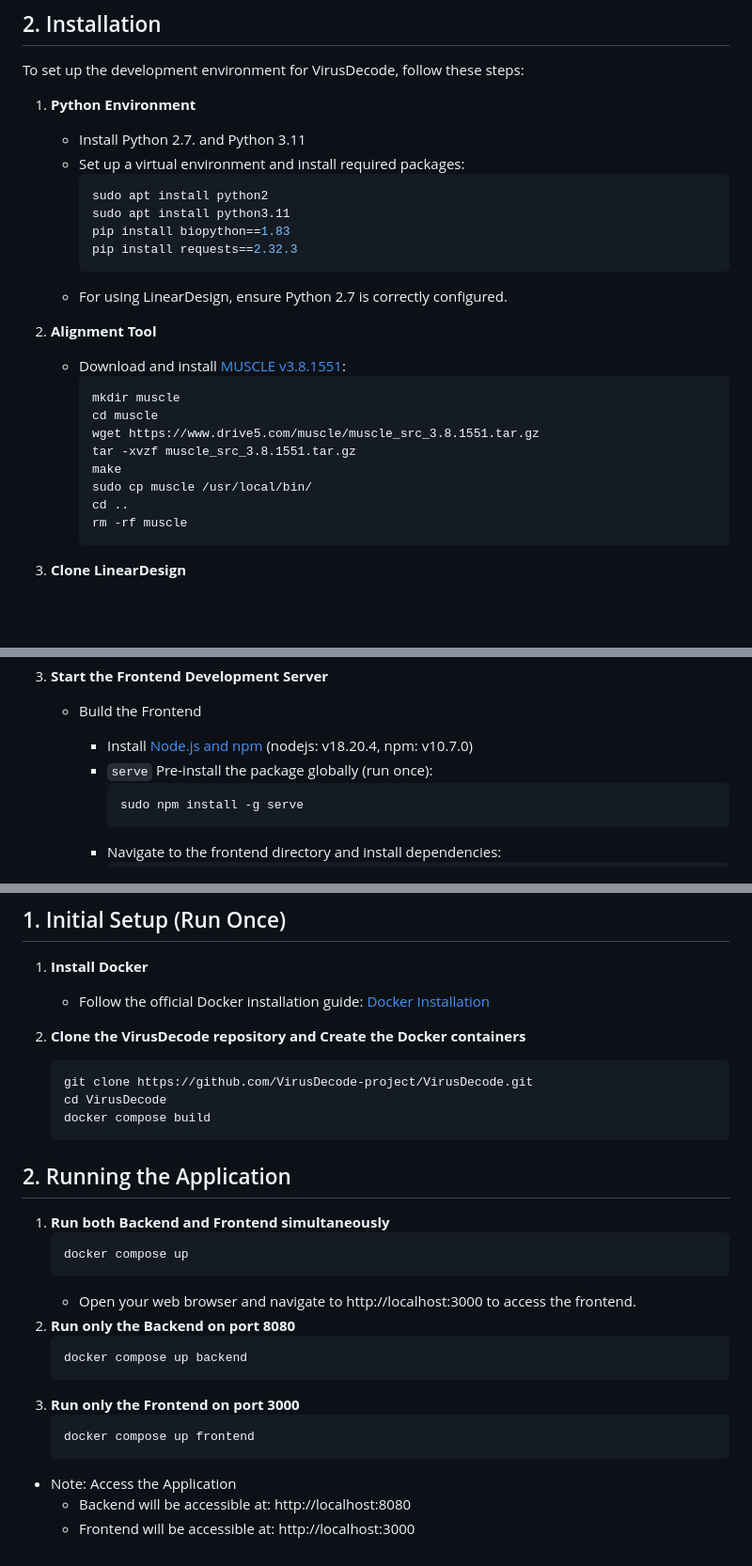
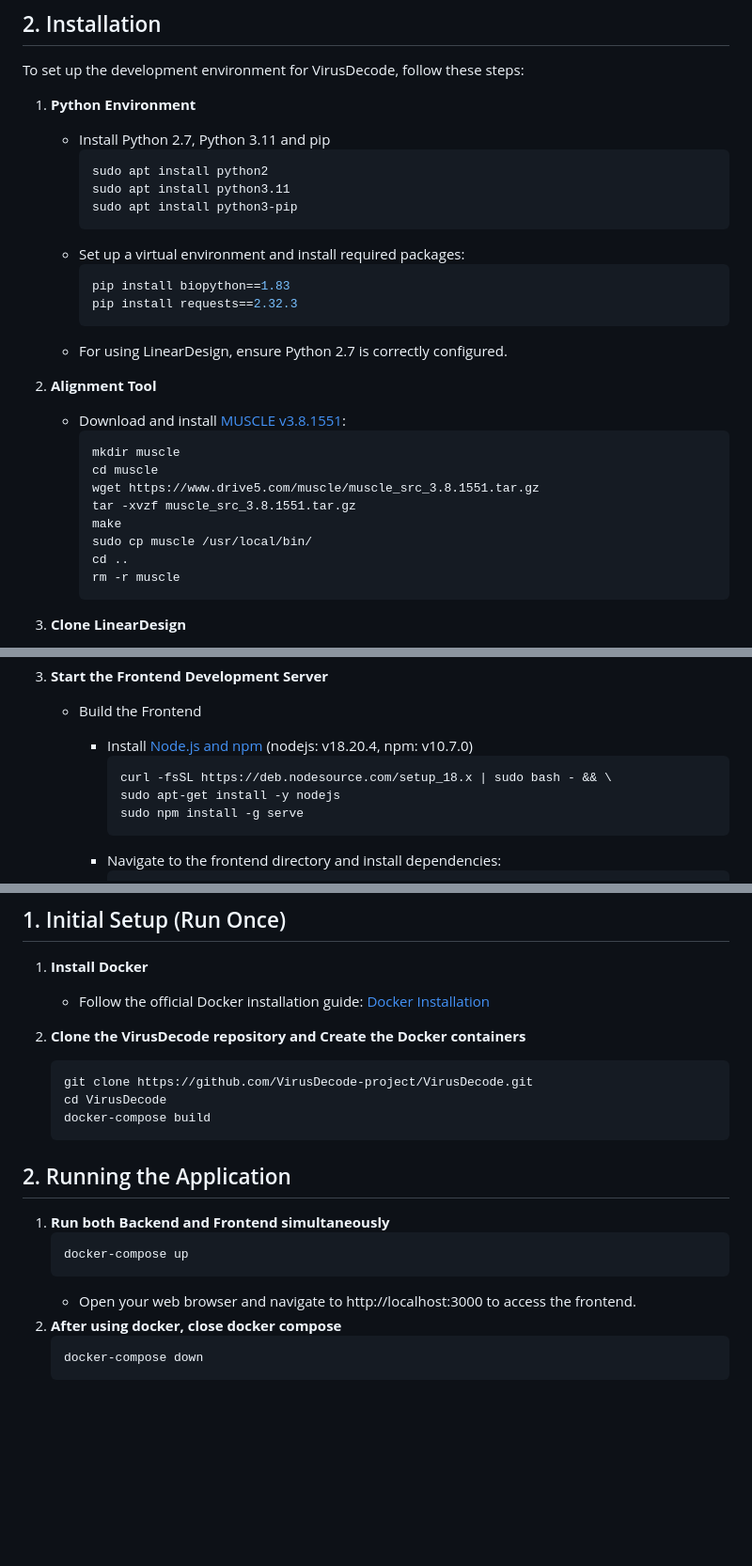
Before and after one commit to VirusDecode-project/VirusDecode, a Markdown page: README.md, 3 parts joined by grey strips. Shown: that part at 94% size. Drawn GitHub-style; blank space fills up the shorter version.

Commit message:
docs: Update README.md

````diff
--- a/README.md
+++ b/README.md
@@ -17,11 +17,14 @@ This server allows you to explore the features of VirusDecode without needing to
 To set up the development environment for VirusDecode, follow these steps:
 
 1. **Python Environment**
-    - Install Python 2.7. and Python 3.11
-    - Set up a virtual environment and install required packages:
+    - Install Python 2.7, Python 3.11 and pip
       ```bash
       sudo apt install python2
       sudo apt install python3.11
+      sudo apt install python3-pip
+      ```
+    - Set up a virtual environment and install required packages:
+      ```bash
       pip install biopython==1.83
       pip install requests==2.32.3
       ```
@@ -38,7 +41,7 @@ To set up the development environment for VirusDecode, follow these steps:
       make
       sudo cp muscle /usr/local/bin/
       cd ..
-      rm -rf muscle
+      rm -r muscle
       ```
 
 3. **Clone LinearDesign**
@@ -102,8 +108,9 @@ To run the VirusDecode application:
 
     - Build the Frontend
       - Install [Node.js and npm](https://nodejs.org/) (nodejs: v18.20.4, npm: v10.7.0)
-      - `serve` Pre-install the package globally (run once):
         ```bash
+        curl -fsSL https://deb.nodesource.com/setup_18.x | sudo bash - && \
+        sudo apt-get install -y nodejs
         sudo npm install -g serve
         ```
       - Navigate to the frontend directory and install dependencies:
@@ -136,22 +143,15 @@ Follow these steps to get started with Docker for VirusDecode:
     ```bash
     git clone https://github.com/VirusDecode-project/VirusDecode.git
     cd VirusDecode
-    docker compose build
+    docker-compose build
     ```
 ## 2. Running the Application
   1. **Run both Backend and Frontend simultaneously**
       ```bash
-      docker compose up
+      docker-compose up
       ```
       - Open your web browser and navigate to http://localhost:3000 to access the frontend.
-  2. **Run only the Backend on port 8080**
+  2. **After using docker, close docker compose**
       ```bash
-      docker compose up backend
+      docker-compose down
       ```
-  3. **Run only the Frontend on port 3000**
-      ```bash
-      docker compose up frontend
-      ```
-  - Note: Access the Application
-    - Backend will be accessible at: http://localhost:8080
-    - Frontend will be accessible at: http://localhost:3000
````
Also changed, not shown: other parts of README.md (+5 -2 lines).
